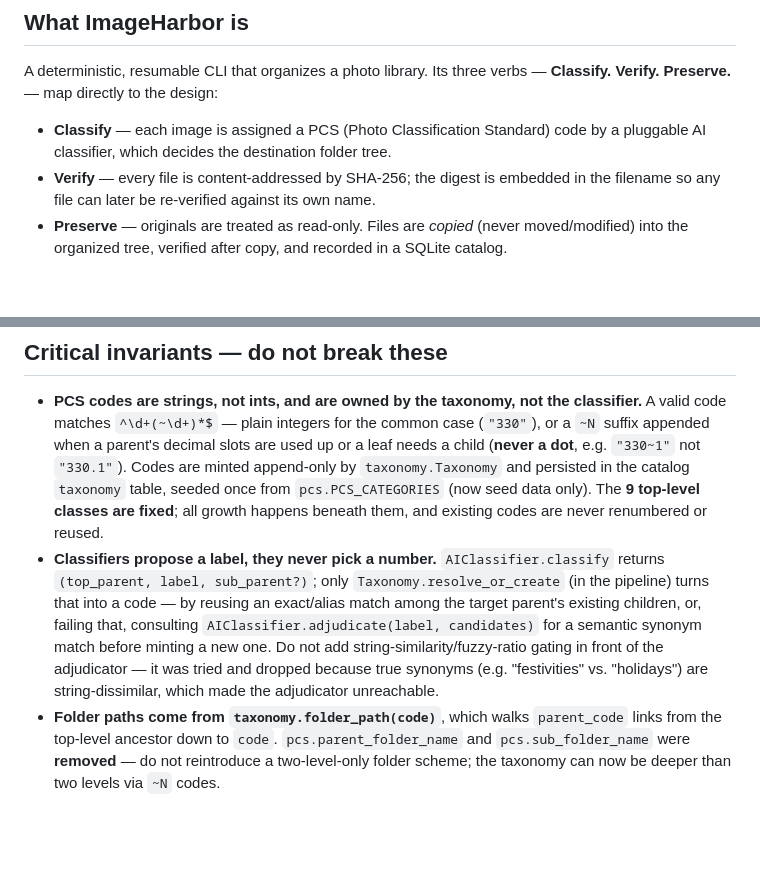
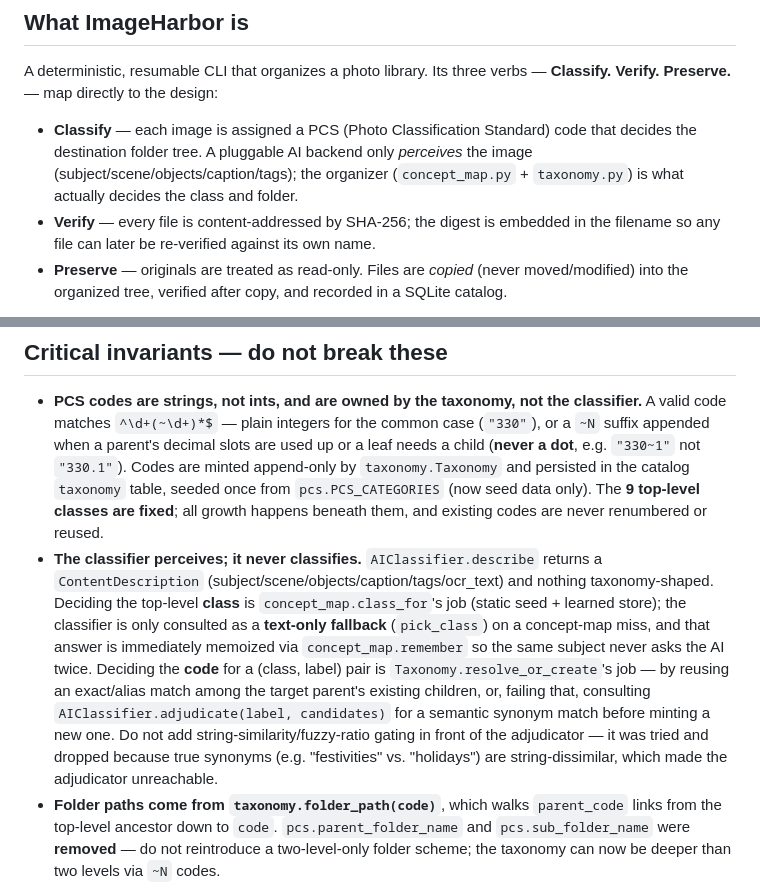
Before and after one commit to conradstorz/ImageHarbor, a Markdown page: CLAUDE.md, 2 parts joined by grey strips. Drawn GitHub-style; blank space fills up the shorter version.

```diff
--- a/CLAUDE.md
+++ b/CLAUDE.md
@@ -8,7 +8,9 @@ A deterministic, resumable CLI that organizes a photo library. Its three verbs
 **Classify. Verify. Preserve.** — map directly to the design:
 
 - **Classify** — each image is assigned a PCS (Photo Classification Standard) code
-  by a pluggable AI classifier, which decides the destination folder tree.
+  that decides the destination folder tree. A pluggable AI backend only *perceives*
+  the image (subject/scene/objects/caption/tags); the organizer (`concept_map.py` +
+  `taxonomy.py`) is what actually decides the class and folder.
 - **Verify** — every file is content-addressed by SHA-256; the digest is embedded
   in the filename so any file can later be re-verified against its own name.
 - **Preserve** — originals are treated as read-only. Files are *copied* (never
@@ -121,14 +153,19 @@ Module responsibilities:
   table, seeded once from `pcs.PCS_CATEGORIES` (now seed data only). The **9
   top-level classes are fixed**; all growth happens beneath them, and existing codes
   are never renumbered or reused.
-- **Classifiers propose a label, they never pick a number.** `AIClassifier.classify`
-  returns `(top_parent, label, sub_parent?)`; only `Taxonomy.resolve_or_create` (in
-  the pipeline) turns that into a code — by reusing an exact/alias match among the
-  target parent's existing children, or, failing that, consulting
-  `AIClassifier.adjudicate(label, candidates)` for a semantic synonym match before
-  minting a new one. Do not add string-similarity/fuzzy-ratio gating in front of the
-  adjudicator — it was tried and dropped because true synonyms (e.g. "festivities"
-  vs. "holidays") are string-dissimilar, which made the adjudicator unreachable.
+- **The classifier perceives; it never classifies.** `AIClassifier.describe` returns
+  a `ContentDescription` (subject/scene/objects/caption/tags/ocr_text) and nothing
+  taxonomy-shaped. Deciding the top-level **class** is `concept_map.class_for`'s job
+  (static seed + learned store); the classifier is only consulted as a **text-only
+  fallback** (`pick_class`) on a concept-map miss, and that answer is immediately
+  memoized via `concept_map.remember` so the same subject never asks the AI twice.
+  Deciding the **code** for a (class, label) pair is `Taxonomy.resolve_or_create`'s
+  job — by reusing an exact/alias match among the target parent's existing children,
+  or, failing that, consulting `AIClassifier.adjudicate(label, candidates)` for a
+  semantic synonym match before minting a new one. Do not add
+  string-similarity/fuzzy-ratio gating in front of the adjudicator — it was tried and
+  dropped because true synonyms (e.g. "festivities" vs. "holidays") are
+  string-dissimilar, which made the adjudicator unreachable.
 - **Folder paths come from `taxonomy.folder_path(code)`**, which walks `parent_code`
   links from the top-level ancestor down to `code`. `pcs.parent_folder_name` and
   `pcs.sub_folder_name` were **removed** — do not reintroduce a two-level-only
```
Also changed, not shown: other parts of CLAUDE.md (+49 -19 lines).
